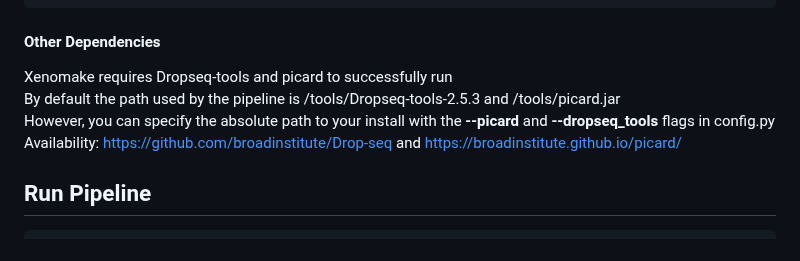
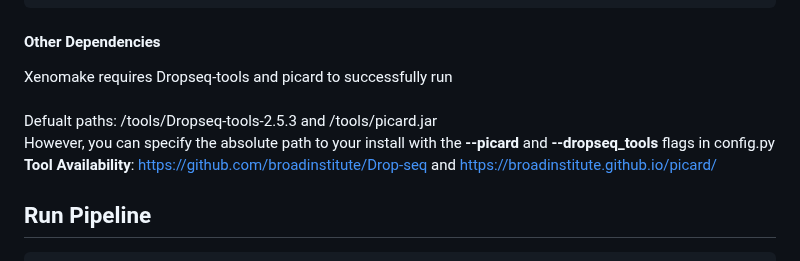
Before and after one commit to istrope/Xenomake, a Markdown page: README.md, the part around the change. Rendered like a GitHub page.

````diff
--- a/README.md
+++ b/README.md
@@ -75,10 +75,10 @@ python scripts/config.py \
 --threads <n_threads>
 ```
 #### Other Dependencies
-Xenomake requires Dropseq-tools and picard to successfully run <br>
-By default the path used by the pipeline is <cwd>/tools/Dropseq-tools-2.5.3 and <cwd>/tools/picard.jar <br>
+Xenomake requires Dropseq-tools and picard to successfully run <br> <br>
+Defualt paths: <cwd>/tools/Dropseq-tools-2.5.3 and <cwd>/tools/picard.jar <br>
 However, you can specify the absolute path to your install with the **--picard** and **--dropseq_tools** flags in config.py <br>
-Availability: https://github.com/broadinstitute/Drop-seq and https://broadinstitute.github.io/picard/
+**Tool Availability**: https://github.com/broadinstitute/Drop-seq and https://broadinstitute.github.io/picard/
 
 ## Run Pipeline
 ```
````
